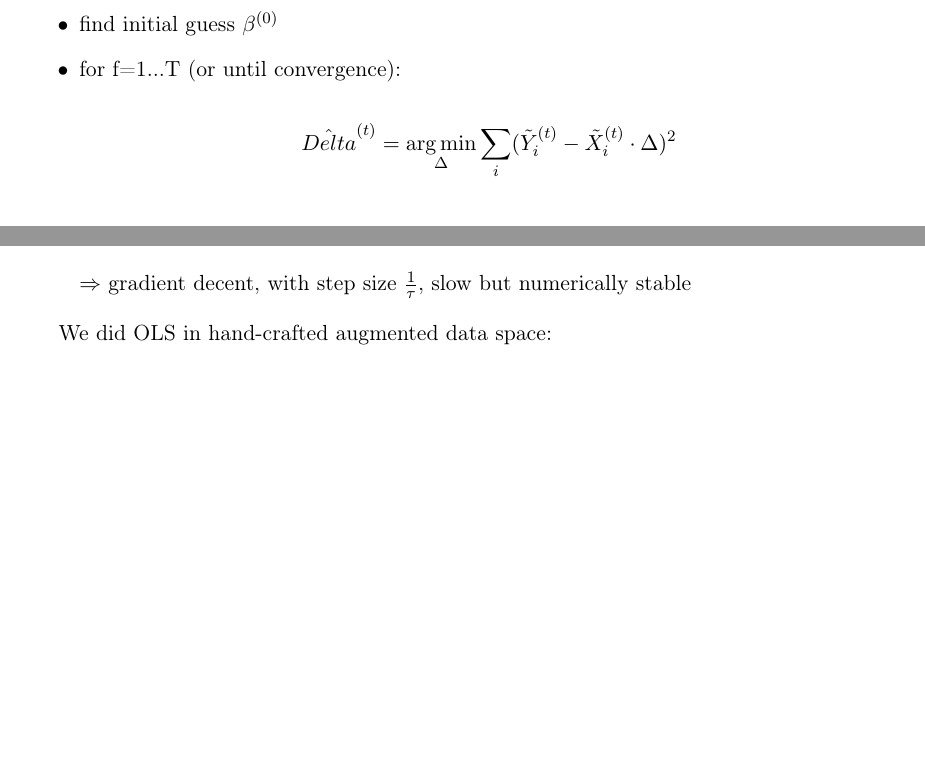
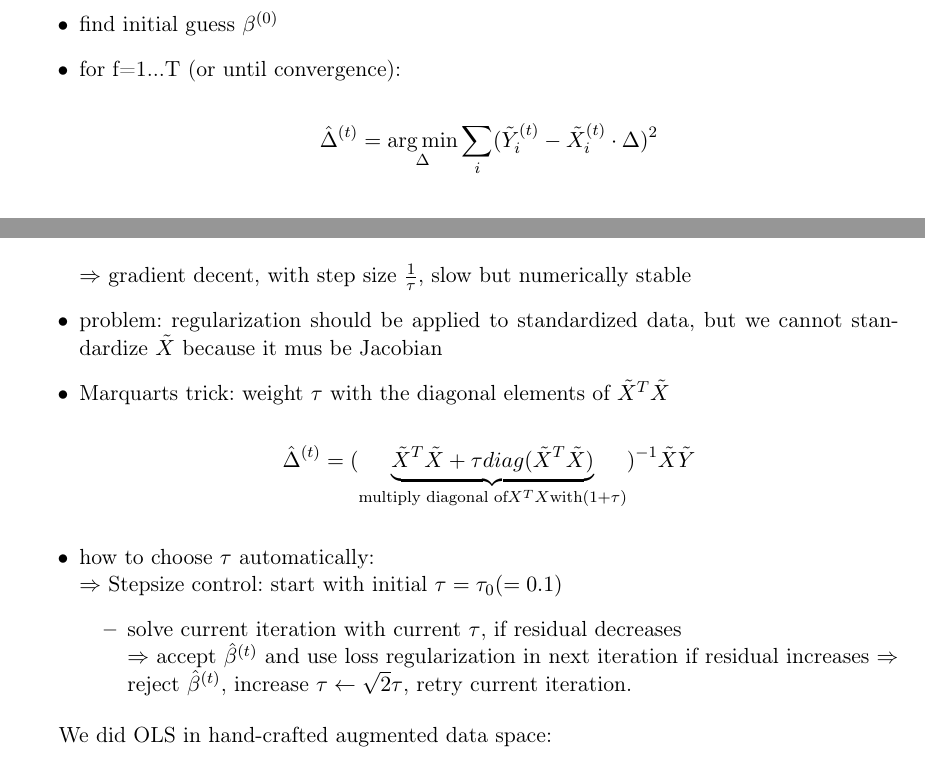
Before and after one commit to moldhouse/ML_Skript, a LaTeX document (FM_Skript.tex): two parts of pages 49 and 50 of 53 before the commit and two parts of pages 49 and 50 of 54 after it, joined at a grey line, cut so that both start at the same text, the shorter picture padded with empty space. Compiled offline with pdfLaTeX.

Commit message:
Kleine Verbesserungen.

```diff
--- a/FM_Skript.tex
+++ b/FM_Skript.tex
@@ -2285,7 +2285,7 @@ showstringspaces=false            %
       \item find initial guess $\beta^{(0)}$
       \item for f=1...T (or until convergence):
       \begin{equation*}
-        \hat{Delta}^{(t)} = \argmin_{\Delta} \sum_i (\tilde{Y}_i^{(t)}-\tilde{X}_i^{(t)} \cdot \Delta)^2
+        \hat{\Delta}^{(t)} = \argmin_{\Delta} \sum_i (\tilde{Y}_i^{(t)}-\tilde{X}_i^{(t)} \cdot \Delta)^2
       \end{equation*}
       \begin{equation*}
         \text{with } \tilde{Y}_i^{(t)}=Y_i-f(X_i;\beta^{(t-1)}), \tilde{X}^{(t)}=
@@ -2314,9 +2314,19 @@ showstringspaces=false            %
         \Rightarrow \tilde{\Delta}^{(t)} \approx \frac{1}{\tau} \tilde{X}^T\tilde{Y}
       \end{equation*}
       $\Rightarrow$ gradient decent, with step size $\frac{1}{\tau}$, slow but numerically stable
+      \item problem: regularization should be applied to standardized data, but we cannot standardize $\tilde{X}$ because it mus be Jacobian
+      \item Marquarts trick: weight $\tau$ with the diagonal elements of $\tilde{X}^T\tilde{X}$
+      \begin{equation*}
+      \hat{\Delta}^{(t)} = (\underbrace{\tilde{X}^T\tilde{X} + \tau diag(\tilde{X}^T\tilde{X})}_{\text{multiply diagonal of} X^TX \text{with} (1+\tau)})^{-1}\tilde{X}\tilde{Y}
+      \end{equation*}
+      \item how to choose $\tau$ automatically: \\
+      $\Rightarrow$ Stepsize control: start with initial $\tau = \tau_{0} (=0.1)$
+      \begin{itemize}
+      \item solve current iteration with current $\tau$, if residual decreases \\
+      $\Rightarrow$ accept $\hat{\beta}^{(t)}$ and use loss regularization in next iteration if residual increases $\Rightarrow$ reject $\hat{\beta}^{(t)}$, increase $\tau \leftarrow \sqrt{2} \tau$, retry current iteration.
+      \end{itemize}
+
     \end{itemize}
-
-
 
 
 
```
Also changed, not shown: FM_Skript.pdf, 2 other files.
